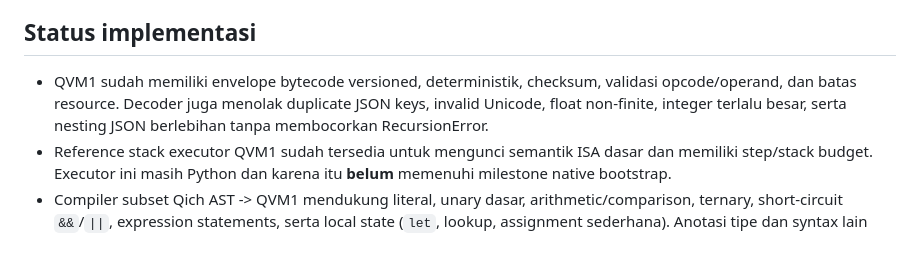
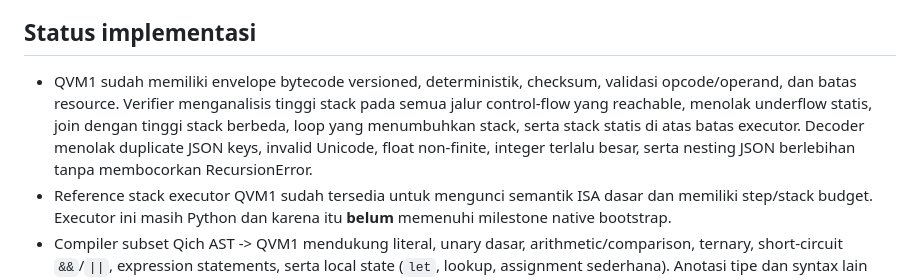
Before and after one commit to fqhmsff-sys/qich, a Markdown page: docs/BOOTSTRAP.md, the part around the change. Drawn GitHub-style; blank space fills up the shorter version.

Commit message:
docs: specify QVM static stack verification contract

```diff
--- a/docs/BOOTSTRAP.md
+++ b/docs/BOOTSTRAP.md
@@ -13,7 +13,7 @@ Qich tidak akan berpura-pura "mandiri" hanya karena interpreter diganti bahasa i
 
 ## Status implementasi
 
-- QVM1 sudah memiliki envelope bytecode versioned, deterministik, checksum, validasi opcode/operand, dan batas resource. Decoder juga menolak duplicate JSON keys, invalid Unicode, float non-finite, integer terlalu besar, serta nesting JSON berlebihan tanpa membocorkan RecursionError.
+- QVM1 sudah memiliki envelope bytecode versioned, deterministik, checksum, validasi opcode/operand, dan batas resource. Verifier menganalisis tinggi stack pada semua jalur control-flow yang reachable, menolak underflow statis, join dengan tinggi stack berbeda, loop yang menumbuhkan stack, serta stack statis di atas batas executor. Decoder menolak duplicate JSON keys, invalid Unicode, float non-finite, integer terlalu besar, serta nesting JSON berlebihan tanpa membocorkan RecursionError.
 - Reference stack executor QVM1 sudah tersedia untuk mengunci semantik ISA dasar dan memiliki step/stack budget. Executor ini masih Python dan karena itu **belum** memenuhi milestone native bootstrap.
 - Compiler subset Qich AST -> QVM1 mendukung literal, unary dasar, arithmetic/comparison, ternary, short-circuit `&&`/`||`, expression statements, serta local state (`let`, lookup, assignment sederhana). Anotasi tipe dan syntax lain yang belum dikonformansikan ditolak tertutup.
 - QVM reference executor memvalidasi boolean secara ketat, menyamakan equality dengan aturan Qich (bool tidak disamakan dengan angka), membatasi ukuran integer/string, dan menolak float non-finite.
```
